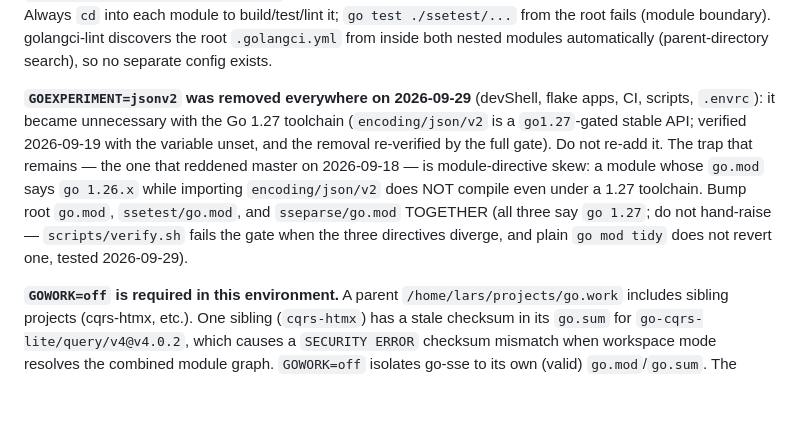
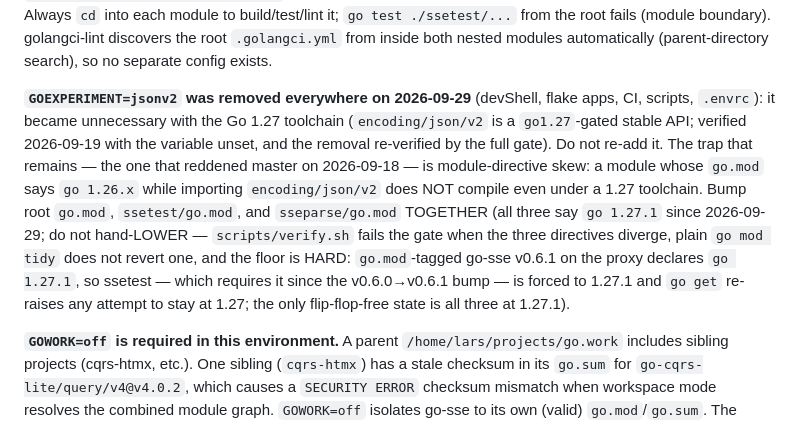
Before and after one commit to LarsArtmann/go-sse, a Markdown page: AGENTS.md, the part around the change. Drawn GitHub-style; blank space fills up the shorter version.

Commit message:
record the 1.27.1 directive floor: go-sse v0.6.1 on the proxy forces it
The v0.6.0→v0.6.1 bump in ssetest (adopting the released parser split
downstream) exposed that go-sse v0.6.1 declares go 1.27.1 in its
go.mod, so ssetest's directive is hard-floored and `go get` re-raises
any normalize that tries to keep all three modules at go 1.27. The
only flip-flop-free state is all three go.mod files at 1.27.1, now
committed and verified green (verify.sh --fast: tidy snapshot,
directive gate, treefmt, vet, lint, race suite).

```diff
--- a/AGENTS.md
+++ b/AGENTS.md
@@ -33,7 +33,7 @@ templ generate                            # regenerate *_templ.go from .templ fi
 
 `ssetest/` and `sseparse/` are their own Go modules (`github.com/larsartmann/go-sse/ssetest` / `.../sseparse`). Neither carries `replace` directives since the 2026-09-29 release: ssetest consumes `go-sse` v0.6.0 and `sseparse` v0.1.0 as tagged modules, so a local, untagged sseparse change is only visible to ssetest tests after a temporary local `replace github.com/larsartmann/go-sse/sseparse => ../sseparse` (revert before committing) or a fresh sseparse tag; sseparse has ZERO third-party requires (test-guarded by `sseparse/go_mod_boundary_test.go` — the entire reason it exists, per the 2026-09-29 go-daemon feedback). Always `cd` into each module to build/test/lint it; `go test ./ssetest/...` from the root fails (module boundary). golangci-lint discovers the root `.golangci.yml` from inside both nested modules automatically (parent-directory search), so no separate config exists.
 
-**`GOEXPERIMENT=jsonv2` was removed everywhere on 2026-09-29** (devShell, flake apps, CI, scripts, `.envrc`): it became unnecessary with the Go 1.27 toolchain (`encoding/json/v2` is a `go1.27`-gated stable API; verified 2026-09-19 with the variable unset, and the removal re-verified by the full gate). Do not re-add it. The trap that remains — the one that reddened master on 2026-09-18 — is module-directive skew: a module whose `go.mod` says `go 1.26.x` while importing `encoding/json/v2` does NOT compile even under a 1.27 toolchain. Bump root `go.mod`, `ssetest/go.mod`, and `sseparse/go.mod` TOGETHER (all three say `go 1.27`; do not hand-raise — `scripts/verify.sh` fails the gate when the three directives diverge, and plain `go mod tidy` does not revert one, tested 2026-09-29).
+**`GOEXPERIMENT=jsonv2` was removed everywhere on 2026-09-29** (devShell, flake apps, CI, scripts, `.envrc`): it became unnecessary with the Go 1.27 toolchain (`encoding/json/v2` is a `go1.27`-gated stable API; verified 2026-09-19 with the variable unset, and the removal re-verified by the full gate). Do not re-add it. The trap that remains — the one that reddened master on 2026-09-18 — is module-directive skew: a module whose `go.mod` says `go 1.26.x` while importing `encoding/json/v2` does NOT compile even under a 1.27 toolchain. Bump root `go.mod`, `ssetest/go.mod`, and `sseparse/go.mod` TOGETHER (all three say `go 1.27.1` since 2026-09-29; do not hand-LOWER — `scripts/verify.sh` fails the gate when the three directives diverge, plain `go mod tidy` does not revert one, and the floor is HARD: `go.mod`-tagged go-sse v0.6.1 on the proxy declares `go 1.27.1`, so ssetest — which requires it since the v0.6.0→v0.6.1 bump — is forced to 1.27.1 and `go get` re-raises any attempt to stay at 1.27; the only flip-flop-free state is all three at 1.27.1).
 
 **`GOWORK=off` is required in this environment.** A parent `/home/lars/projects/go.work` includes sibling projects (cqrs-htmx, etc.). One sibling (`cqrs-htmx`) has a stale checksum in its `go.sum` for `go-cqrs-lite/query/v4@v4.0.2`, which causes a `SECURITY ERROR` checksum mismatch when workspace mode resolves the combined module graph. `GOWORK=off` isolates go-sse to its own (valid) `go.mod`/`go.sum`. The `go.work` file is gitignored and does not exist in a fresh clone — external contributors do not need this flag. (The `flake.nix` devShell sets `GOWORK=off` automatically.)
 
```
